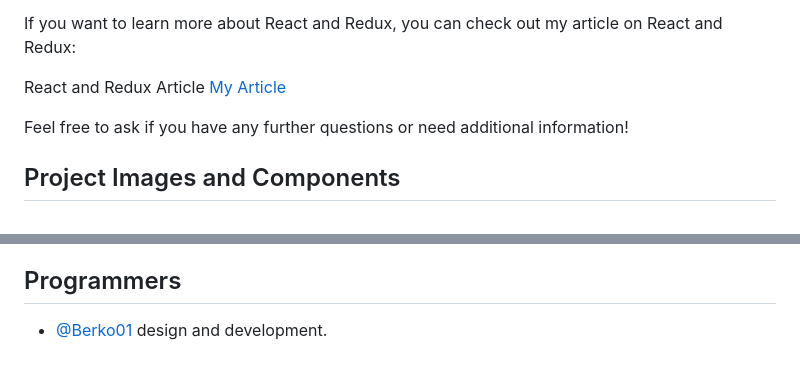
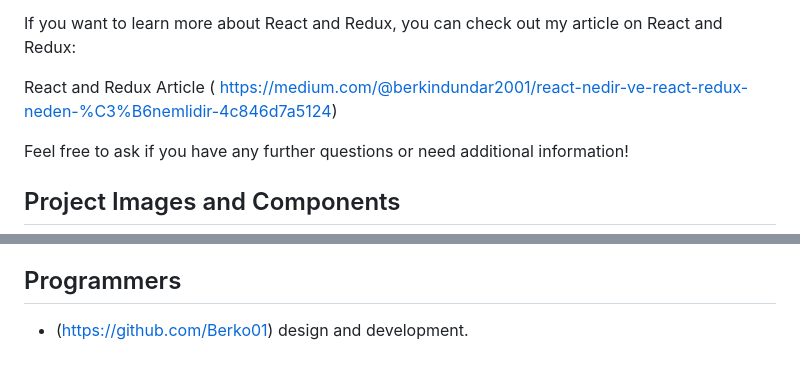
Before and after one commit to divyanshuagarwal-23/Online-Banking, a Markdown page: README.md, 2 parts joined by grey strips. Rendered like a GitHub page.

```diff
--- a/README.md
+++ b/README.md
@@ -19,7 +19,7 @@ My LinkedIn Account [LinkedIn]( https://www.linkedin.com/feed/)
 
 If you want to learn more about React and Redux, you can check out my article on React and Redux:
 
-React and Redux Article [My Article]( https://medium.com/@berkindundar2001/react-nedir-ve-react-redux-neden-%C3%B6nemlidir-4c846d7a5124)
+React and Redux Article ( https://medium.com/@berkindundar2001/react-nedir-ve-react-redux-neden-%C3%B6nemlidir-4c846d7a5124)
 
 
 Feel free to ask if you have any further questions or need additional information!
@@ -93,4 +93,4 @@ React, Redux, Thunk usage. JavaScript experiences. Communication with backend. C
 
 ## Programmers
 
-- [@Berko01](https://github.com/Berko01) design and development.
+- ([https://github.com/Berko01](https://github.com/divyanshuagarwal-23)) design and development.
```
